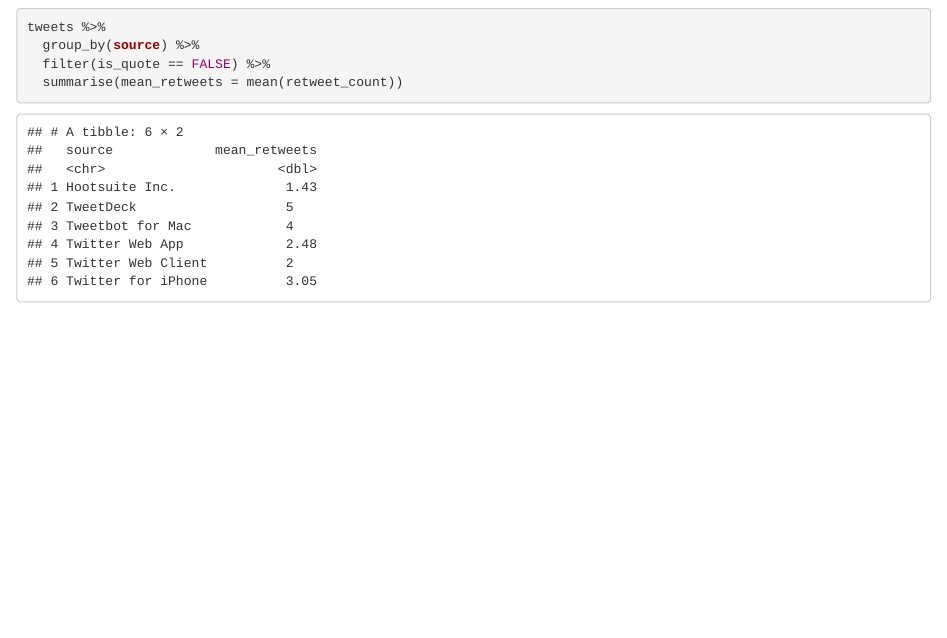
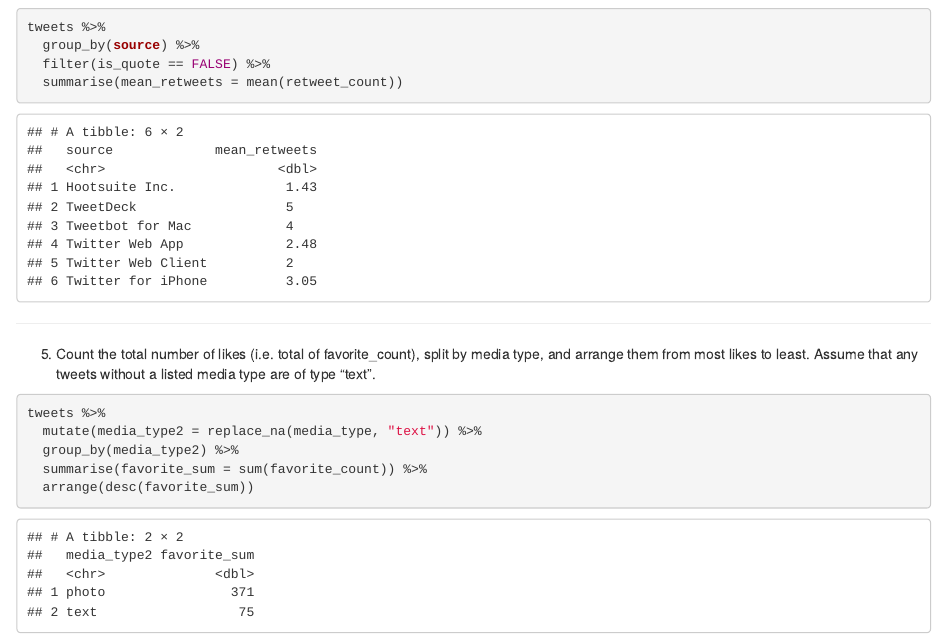
Before and after one commit to amberlawther/codeclan_homework_amberlawther, an R Markdown document (week_03/day_03/tidyverse_homework/tidyverse_homework.Rmd): the page in a window 1100 px wide, from 2600 px down. Rendered offline with R 4.5, knitr and Pandoc, with nearby package versions.

Commit message:
add presentation homework

````diff
--- a/week_03/day_03/tidyverse_homework/tidyverse_homework.Rmd
+++ b/week_03/day_03/tidyverse_homework/tidyverse_homework.Rmd
@@ -80,3 +80,18 @@ tweets %>%
   summarise(mean_retweets = mean(retweet_count))
 
 ```
+
+-----------------------------------------------------------------
+
+5. Count the total number of likes (i.e. total of favorite_count), split by media type, and arrange them from most likes to least. Assume that any tweets without a listed media type are of type “text”.
+
+
+
+```{r}
+tweets %>%
+  mutate(media_type2 = replace_na(media_type, "text")) %>%
+  group_by(media_type2) %>%
+  summarise(favorite_sum = sum(favorite_count)) %>%
+  arrange(desc(favorite_sum))
+
+```
````
Also changed, not shown: week_03/day_03/tidyverse_homework/tidyverse_homework.nb.html, 2 other files.
